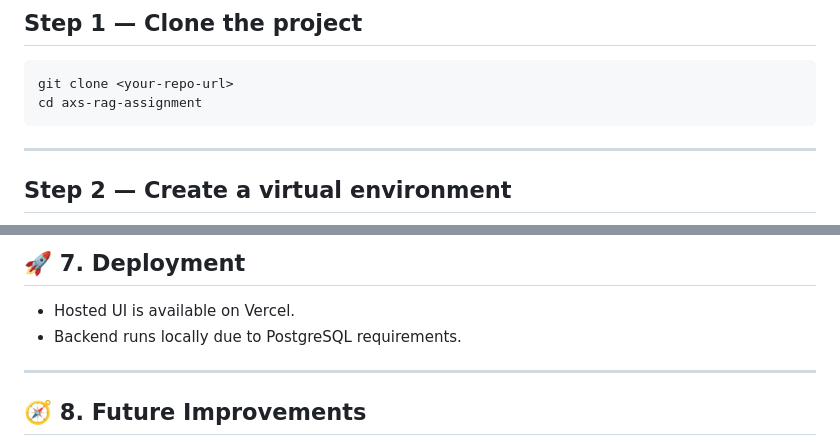
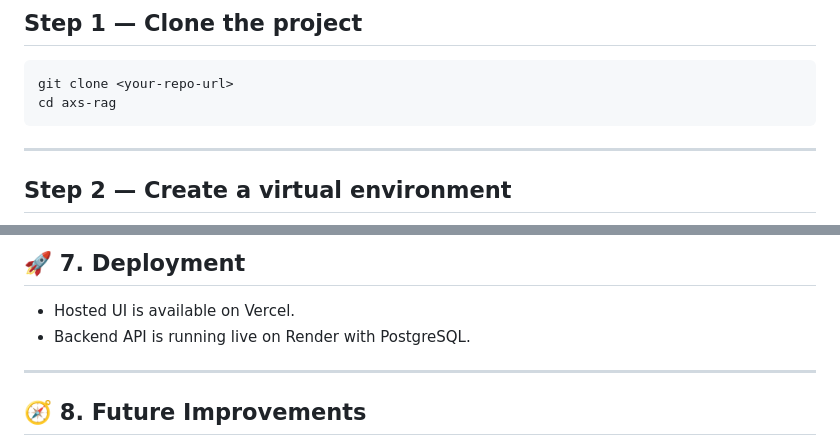
Before and after one commit to Meghakm13/axs-rag, a Markdown page: README.md, 2 parts joined by grey strips. Drawn GitHub-style.

Commit message:
Added cloud backend deployment

````diff
--- a/README.md
+++ b/README.md
@@ -123,7 +123,7 @@ Follow these steps to run the backend API and frontend UI.
 
 ```bash
 git clone <your-repo-url>
-cd axs-rag-assignment
+cd axs-rag
 ```
 
 ---
@@ -221,7 +221,7 @@ Implemented in: app/knowledge_base.py
 ## 🚀 7. Deployment
 
 * Hosted UI is available on Vercel.
-* Backend runs locally due to PostgreSQL requirements.
+* Backend API is running live on Render with PostgreSQL.
 
 ---
 ## 🧭 8. Future Improvements
````
